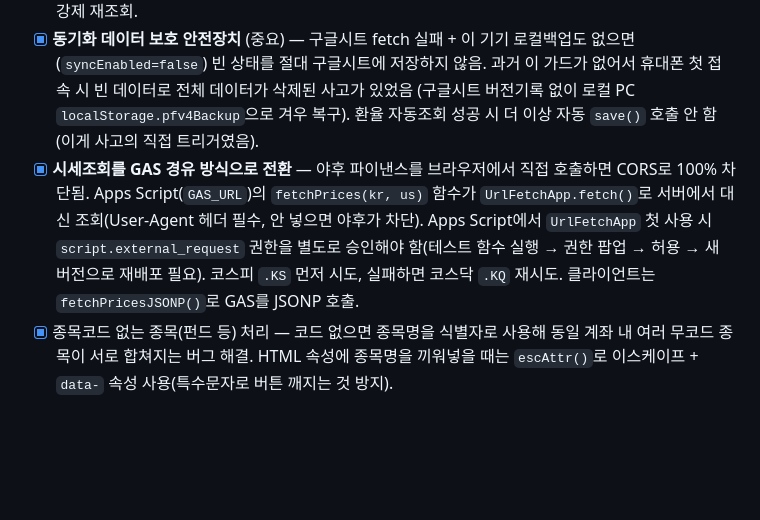
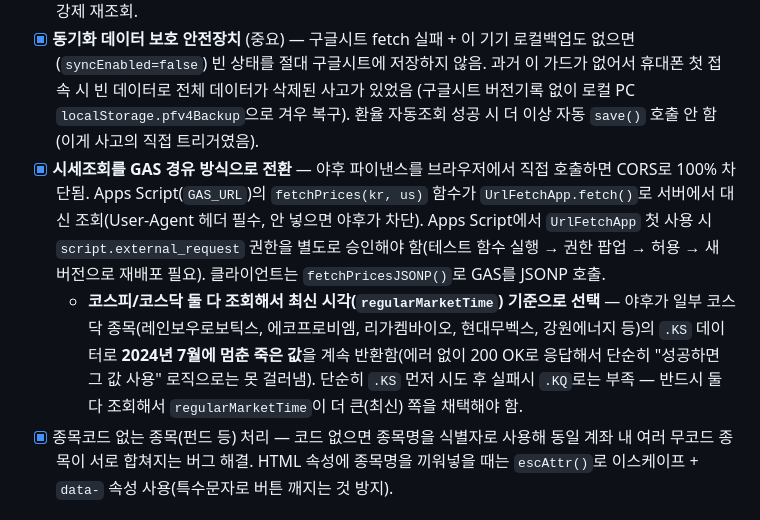
Before and after one commit to ecru0311/portfolio, a Markdown page: CLAUDE.md, the part around the change. Drawn GitHub-style; blank space fills up the shorter version.

Commit message:
CLAUDE.md: 야후 코스피/코스닥 죽은 데이터 이슈 및 최신시각 기준 선택 로직 기록

```diff
--- a/CLAUDE.md
+++ b/CLAUDE.md
@@ -19,7 +19,8 @@
 - [x] 예수금 기능 추가 후 제거 — 수수료 포함 자동계산이 복잡하고 실익 적어 드롭. 필요 시 재검토.
 - [x] 환율 자동조회 복구 — open.er-api.com → frankfurter.app → exchangerate-api.com 순 시도, 24시간 캐시(localStorage), 실패 시 수동값 폴백. 앱 로딩 시 자동 실행 + 새로고침 버튼은 캐시 무시하고 강제 재조회.
 - [x] **동기화 데이터 보호 안전장치** (중요) — 구글시트 fetch 실패 + 이 기기 로컬백업도 없으면(`syncEnabled=false`) 빈 상태를 절대 구글시트에 저장하지 않음. 과거 이 가드가 없어서 휴대폰 첫 접속 시 빈 데이터로 전체 데이터가 삭제된 사고가 있었음 (구글시트 버전기록 없이 로컬 PC `localStorage.pfv4Backup`으로 겨우 복구). 환율 자동조회 성공 시 더 이상 자동 `save()` 호출 안 함(이게 사고의 직접 트리거였음).
-- [x] **시세조회를 GAS 경유 방식으로 전환** — 야후 파이낸스를 브라우저에서 직접 호출하면 CORS로 100% 차단됨. Apps Script(`GAS_URL`)의 `fetchPrices(kr, us)` 함수가 `UrlFetchApp.fetch()`로 서버에서 대신 조회(User-Agent 헤더 필수, 안 넣으면 야후가 차단). Apps Script에서 `UrlFetchApp` 첫 사용 시 `script.external_request` 권한을 별도로 승인해야 함(테스트 함수 실행 → 권한 팝업 → 허용 → 새 버전으로 재배포 필요). 코스피 `.KS` 먼저 시도, 실패하면 코스닥 `.KQ` 재시도. 클라이언트는 `fetchPricesJSONP()`로 GAS를 JSONP 호출.
+- [x] **시세조회를 GAS 경유 방식으로 전환** — 야후 파이낸스를 브라우저에서 직접 호출하면 CORS로 100% 차단됨. Apps Script(`GAS_URL`)의 `fetchPrices(kr, us)` 함수가 `UrlFetchApp.fetch()`로 서버에서 대신 조회(User-Agent 헤더 필수, 안 넣으면 야후가 차단). Apps Script에서 `UrlFetchApp` 첫 사용 시 `script.external_request` 권한을 별도로 승인해야 함(테스트 함수 실행 → 권한 팝업 → 허용 → 새 버전으로 재배포 필요). 클라이언트는 `fetchPricesJSONP()`로 GAS를 JSONP 호출.
+  - **코스피/코스닥 둘 다 조회해서 최신 시각(`regularMarketTime`) 기준으로 선택** — 야후가 일부 코스닥 종목(레인보우로보틱스, 에코프로비엠, 리가켐바이오, 현대무벡스, 강원에너지 등)의 `.KS` 데이터로 **2024년 7월에 멈춘 죽은 값**을 계속 반환함(에러 없이 200 OK로 응답해서 단순히 "성공하면 그 값 사용" 로직으로는 못 걸러냄). 단순히 `.KS` 먼저 시도 후 실패시 `.KQ`로는 부족 — 반드시 둘 다 조회해서 `regularMarketTime`이 더 큰(최신) 쪽을 채택해야 함.
 - [x] 종목코드 없는 종목(펀드 등) 처리 — 코드 없으면 종목명을 식별자로 사용해 동일 계좌 내 여러 무코드 종목이 서로 합쳐지는 버그 해결. HTML 속성에 종목명을 끼워넣을 때는 `escAttr()`로 이스케이프 + `data-` 속성 사용(특수문자로 버튼 깨지는 것 방지).
 
 ## 진행할 작업 (TODO)
```
